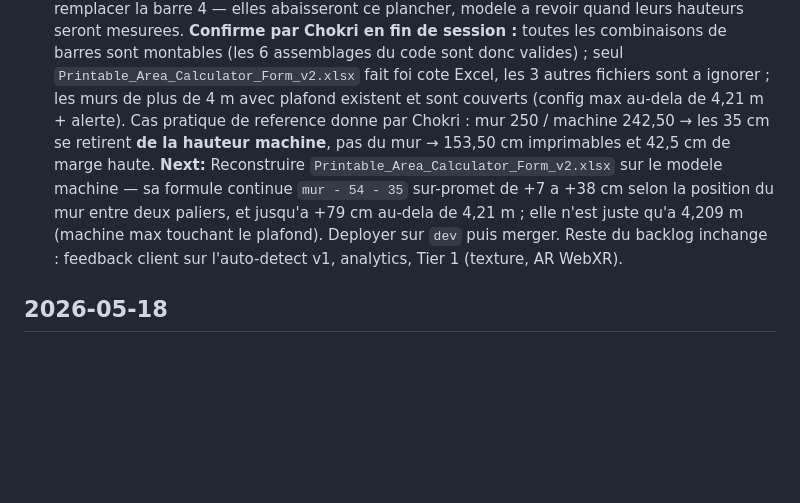
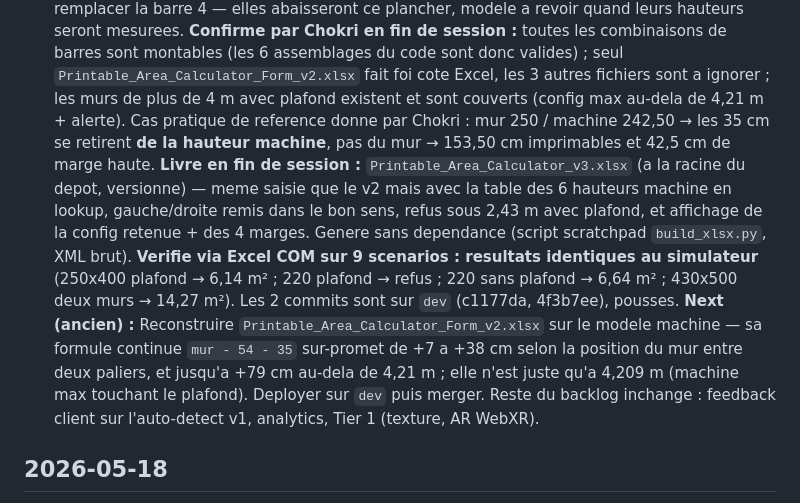
Before and after one commit to Bodyguard446/muralinko-simulator, a Markdown page: SESSIONS.md, the part around the change. GitHub-like rendering; blank space fills up the shorter version.

Commit message:
Log session 2026-08-12
Co-Authored-By: Claude Opus 5 <noreply@anthropic.com>

```diff
--- a/SESSIONS.md
+++ b/SESSIONS.md
@@ -17,7 +17,8 @@ Newest at top. Each entry: what was discussed, what shipped, what is next.
 - **Impact chiffre** : mur 2,50 x 4,00 sous plafond → 6,14 m² au lieu de 5,72 m² (simulateur) et 6,44 m² (Excel).
 **Regle commerciale confirmee :** **sans barre 4, pas d'impression.** Un mur sous plafond de moins de **2,43 m** (hauteur de corps + barre 4 = 242,50) n'est donc pas imprimable — cas reel des murs de 220 cm, qui restent imprimables uniquement s'ils ne sont pas bornes par un plafond (220 - 54 = 166 cm). Message de refus explicite dans les deux ecrans, plancher arrondi au cm **superieur** (2,43 et non 2,42, sinon un mur de 2,42 semblerait passer). **A garder pour plus tard :** Chokri a ajoute des barres plus petites capables de remplacer la barre 4 — elles abaisseront ce plancher, modele a revoir quand leurs hauteurs seront mesurees.
 **Confirme par Chokri en fin de session :** toutes les combinaisons de barres sont montables (les 6 assemblages du code sont donc valides) ; seul `Printable_Area_Calculator_Form_v2.xlsx` fait foi cote Excel, les 3 autres fichiers sont a ignorer ; les murs de plus de 4 m avec plafond existent et sont couverts (config max au-dela de 4,21 m + alerte). Cas pratique de reference donne par Chokri : mur 250 / machine 242,50 → les 35 cm se retirent **de la hauteur machine**, pas du mur → 153,50 cm imprimables et 42,5 cm de marge haute.
-**Next:** Reconstruire `Printable_Area_Calculator_Form_v2.xlsx` sur le modele machine — sa formule continue `mur - 54 - 35` sur-promet de +7 a +38 cm selon la position du mur entre deux paliers, et jusqu'a +79 cm au-dela de 4,21 m ; elle n'est juste qu'a 4,209 m (machine max touchant le plafond). Deployer sur `dev` puis merger. Reste du backlog inchange : feedback client sur l'auto-detect v1, analytics, Tier 1 (texture, AR WebXR).
+**Livre en fin de session :** `Printable_Area_Calculator_v3.xlsx` (a la racine du depot, versionne) — meme saisie que le v2 mais avec la table des 6 hauteurs machine en lookup, gauche/droite remis dans le bon sens, refus sous 2,43 m avec plafond, et affichage de la config retenue + des 4 marges. Genere sans dependance (script scratchpad `build_xlsx.py`, XML brut). **Verifie via Excel COM sur 9 scenarios : resultats identiques au simulateur** (250x400 plafond → 6,14 m² ; 220 plafond → refus ; 220 sans plafond → 6,64 m² ; 430x500 deux murs → 14,27 m²). Les 2 commits sont sur `dev` (c1177da, 4f3b7ee), pousses.
+**Next (ancien) :** Reconstruire `Printable_Area_Calculator_Form_v2.xlsx` sur le modele machine — sa formule continue `mur - 54 - 35` sur-promet de +7 a +38 cm selon la position du mur entre deux paliers, et jusqu'a +79 cm au-dela de 4,21 m ; elle n'est juste qu'a 4,209 m (machine max touchant le plafond). Deployer sur `dev` puis merger. Reste du backlog inchange : feedback client sur l'auto-detect v1, analytics, Tier 1 (texture, AR WebXR).
 
 ## 2026-05-18
 **Discussed:** Roadmap stratégique pour rendre le simulateur "unique au monde" (5 principes + 3 tiers + métriques). Débat capture de leads sans friction (capturer au pic émotionnel, pas à l'entrée). Itérations features avec workflow dev→preview→validation→merge. Diagnostic honnête: heuristiques pures insuffisantes pour lighting transfer et auto-detect sur photos chaotiques.
```
